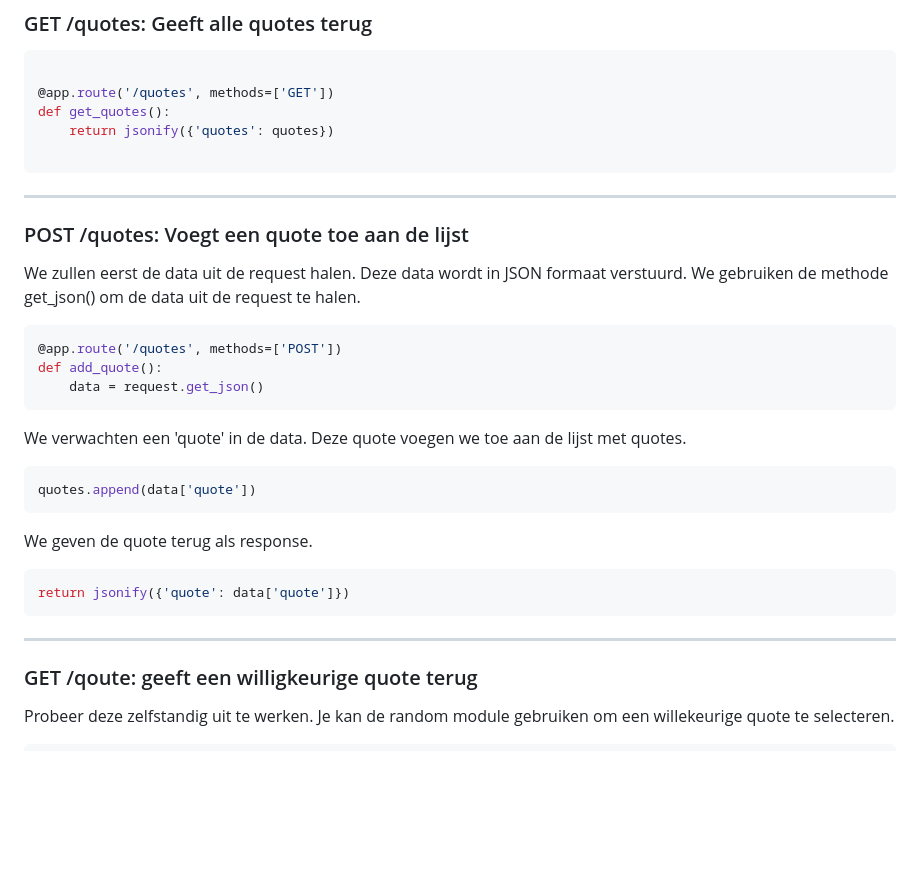
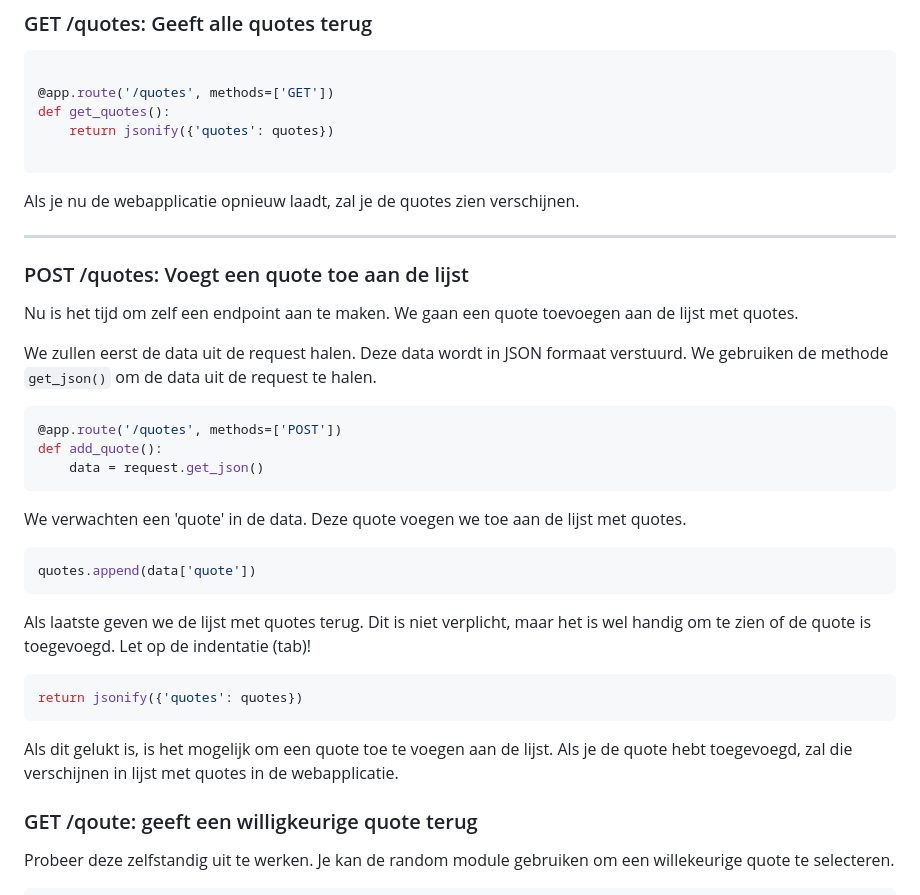
Before and after one commit to WorkshopVTI-HOWEST/building-your-first-api-with-flask, a Markdown page: Readme.md, the part around the change printed below. Drawn GitHub-style; blank space fills up the shorter version.

````diff
--- a/Readme.md
+++ b/Readme.md
@@ -44,11 +55,15 @@ def get_quotes():
 
 ```
 
+Als je nu de webapplicatie opnieuw laadt, zal je de quotes zien verschijnen.
+
 ---
 
 ### POST /quotes: Voegt een quote toe aan de lijst
 
-We zullen eerst de data uit de request halen. Deze data wordt in JSON formaat verstuurd. We gebruiken de methode get_json() om de data uit de request te halen.
+Nu is het tijd om zelf een endpoint aan te maken. We gaan een quote toevoegen aan de lijst met quotes.
+
+We zullen eerst de data uit de request halen. Deze data wordt in JSON formaat verstuurd. We gebruiken de methode `get_json()` om de data uit de request te halen.
 
 ```python
 @app.route('/quotes', methods=['POST'])
@@ -62,13 +77,13 @@ We verwachten een 'quote' in de data. Deze quote voegen we toe aan de lijst met
 quotes.append(data['quote'])
 ```
 
-We geven de quote terug als response.
+Als laatste geven we de lijst met quotes terug. Dit is niet verplicht, maar het is wel handig om te zien of de quote is toegevoegd. Let op de indentatie (tab)!
 
 ```python
-return jsonify({'quote': data['quote']})
+return jsonify({'quotes': quotes})
 ```
 
----
+Als dit gelukt is, is het mogelijk om een quote toe te voegen aan de lijst.  Als je de quote hebt toegevoegd, zal die verschijnen in lijst met quotes in de webapplicatie.
 
 ### GET /qoute: geeft een willigkeurige quote terug
 
````
Also changed, not shown: other parts of Readme.md (+12 -1 lines), error.png (added), liveserver.png (renamed from screenshot.png), 5 other files.
